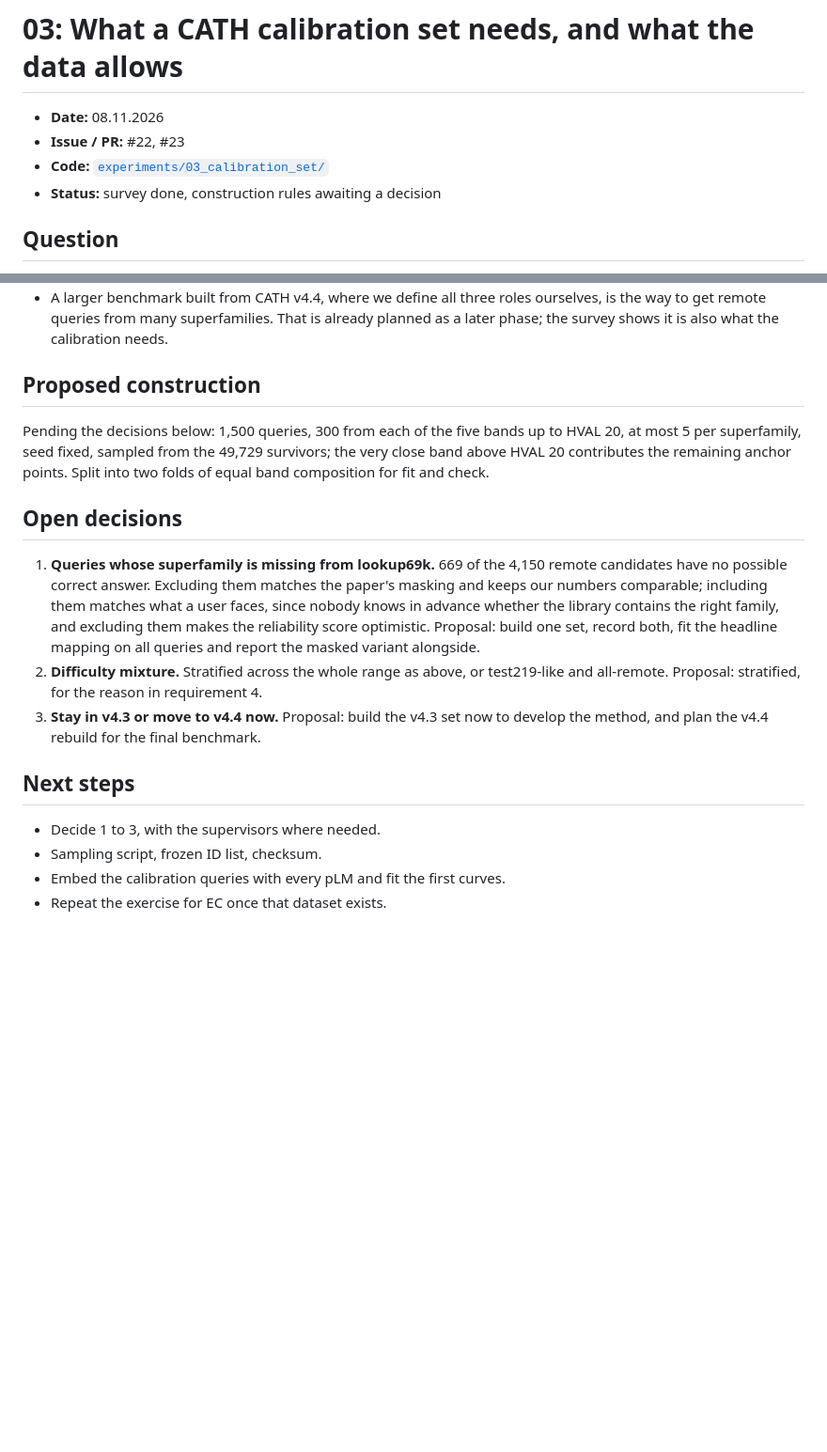
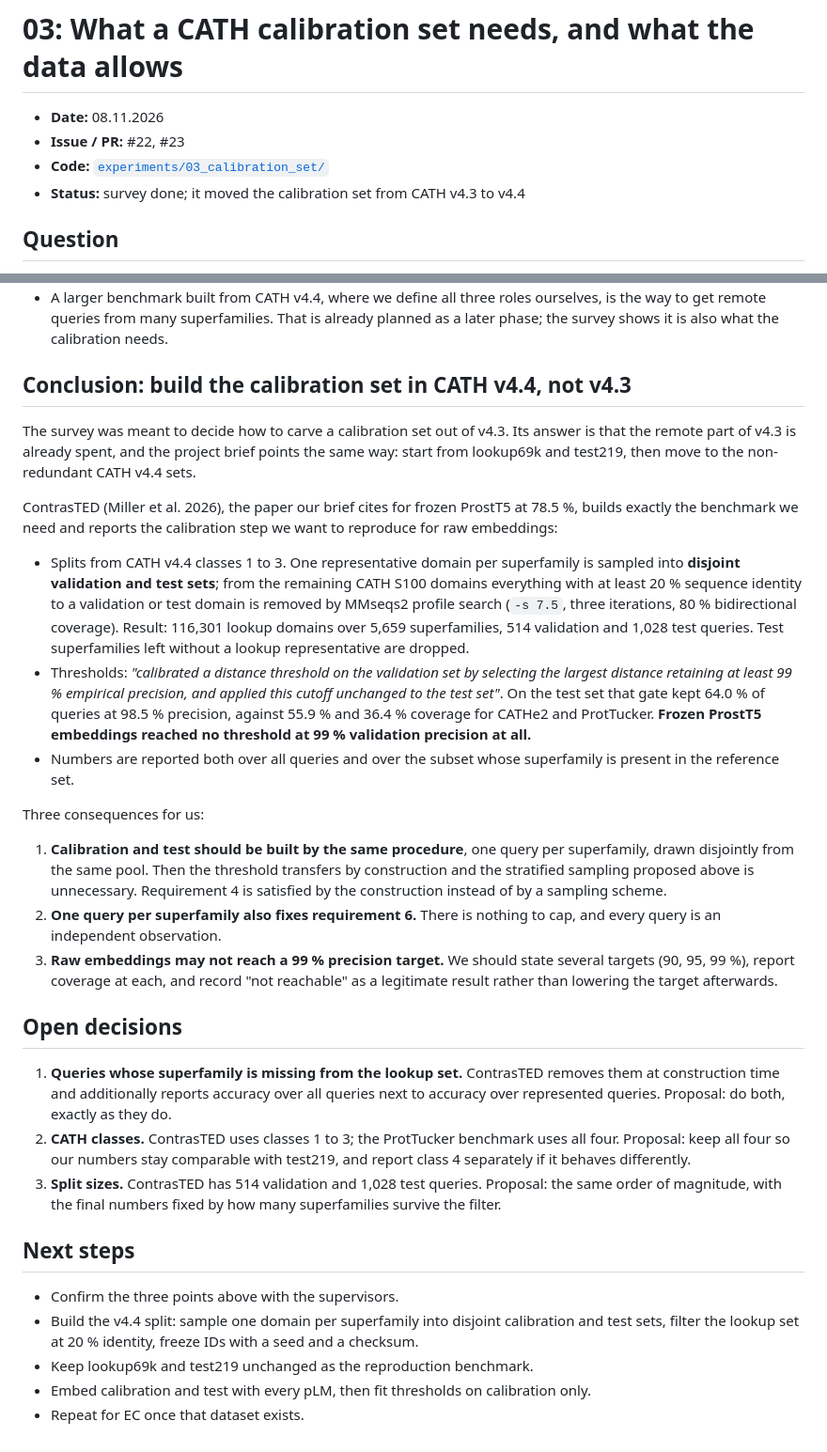
Before and after one commit to Pollysoma/protein-prediction-project-2, a Markdown page: protocol/03_calibration_set_survey.md, 2 parts joined by grey strips. Shown at 94% size. Rendered like a GitHub page; blank space fills up the shorter version.

Commit message:
Move the calibration set to CATH v4.4 following the brief and ContrasTED

```diff
--- a/protocol/03_calibration_set_survey.md
+++ b/protocol/03_calibration_set_survey.md
@@ -3,7 +3,7 @@
 - **Date:** 08.11.2026
 - **Issue / PR:** #22, #23
 - **Code:** [`experiments/03_calibration_set/`](../experiments/03_calibration_set/)
-- **Status:** survey done, construction rules awaiting a decision
+- **Status:** survey done; it moved the calibration set from CATH v4.3 to v4.4
 
 ## Question
 
@@ -49,19 +49,32 @@ Candidate pool: CATH-S100 v4.3 minus lookup69k, test300 and val200, i.e. 52,623
 - This limits the sharpness of a 95 %-precision threshold in the remote regime, which is the regime the project cares about most. It does not block the work: the machinery, the curves and the validation protocol can all be developed on this set.
 - A larger benchmark built from CATH v4.4, where we define all three roles ourselves, is the way to get remote queries from many superfamilies. That is already planned as a later phase; the survey shows it is also what the calibration needs.
 
-## Proposed construction
+## Conclusion: build the calibration set in CATH v4.4, not v4.3
 
-Pending the decisions below: 1,500 queries, 300 from each of the five bands up to HVAL 20, at most 5 per superfamily, seed fixed, sampled from the 49,729 survivors; the very close band above HVAL 20 contributes the remaining anchor points. Split into two folds of equal band composition for fit and check.
+The survey was meant to decide how to carve a calibration set out of v4.3. Its answer is that the remote part of v4.3 is already spent, and the project brief points the same way: start from lookup69k and test219, then move to the non-redundant CATH v4.4 sets.
+
+ContrasTED (Miller et al. 2026), the paper our brief cites for frozen ProstT5 at 78.5 %, builds exactly the benchmark we need and reports the calibration step we want to reproduce for raw embeddings:
+
+- Splits from CATH v4.4 classes 1 to 3. One representative domain per superfamily is sampled into **disjoint validation and test sets**; from the remaining CATH S100 domains everything with at least 20 % sequence identity to a validation or test domain is removed by MMseqs2 profile search (`-s 7.5`, three iterations, 80 % bidirectional coverage). Result: 116,301 lookup domains over 5,659 superfamilies, 514 validation and 1,028 test queries. Test superfamilies left without a lookup representative are dropped.
+- Thresholds: *"calibrated a distance threshold on the validation set by selecting the largest distance retaining at least 99 % empirical precision, and applied this cutoff unchanged to the test set"*. On the test set that gate kept 64.0 % of queries at 98.5 % precision, against 55.9 % and 36.4 % coverage for CATHe2 and ProtTucker. **Frozen ProstT5 embeddings reached no threshold at 99 % validation precision at all.**
+- Numbers are reported both over all queries and over the subset whose superfamily is present in the reference set.
+
+Three consequences for us:
+
+1. **Calibration and test should be built by the same procedure**, one query per superfamily, drawn disjointly from the same pool. Then the threshold transfers by construction and the stratified sampling proposed above is unnecessary. Requirement 4 is satisfied by the construction instead of by a sampling scheme.
+2. **One query per superfamily also fixes requirement 6.** There is nothing to cap, and every query is an independent observation.
+3. **Raw embeddings may not reach a 99 % precision target.** We should state several targets (90, 95, 99 %), report coverage at each, and record "not reachable" as a legitimate result rather than lowering the target afterwards.
 
 ## Open decisions
 
-1. **Queries whose superfamily is missing from lookup69k.** 669 of the 4,150 remote candidates have no possible correct answer. Excluding them matches the paper's masking and keeps our numbers comparable; including them matches what a user faces, since nobody knows in advance whether the library contains the right family, and excluding them makes the reliability score optimistic. Proposal: build one set, record both, fit the headline mapping on all queries and report the masked variant alongside.
-2. **Difficulty mixture.** Stratified across the whole range as above, or test219-like and all-remote. Proposal: stratified, for the reason in requirement 4.
-3. **Stay in v4.3 or move to v4.4 now.** Proposal: build the v4.3 set now to develop the method, and plan the v4.4 rebuild for the final benchmark.
+1. **Queries whose superfamily is missing from the lookup set.** ContrasTED removes them at construction time and additionally reports accuracy over all queries next to accuracy over represented queries. Proposal: do both, exactly as they do.
+2. **CATH classes.** ContrasTED uses classes 1 to 3; the ProtTucker benchmark uses all four. Proposal: keep all four so our numbers stay comparable with test219, and report class 4 separately if it behaves differently.
+3. **Split sizes.** ContrasTED has 514 validation and 1,028 test queries. Proposal: the same order of magnitude, with the final numbers fixed by how many superfamilies survive the filter.
 
 ## Next steps
 
-- Decide 1 to 3, with the supervisors where needed.
-- Sampling script, frozen ID list, checksum.
-- Embed the calibration queries with every pLM and fit the first curves.
-- Repeat the exercise for EC once that dataset exists.
+- Confirm the three points above with the supervisors.
+- Build the v4.4 split: sample one domain per superfamily into disjoint calibration and test sets, filter the lookup set at 20 % identity, freeze IDs with a seed and a checksum.
+- Keep lookup69k and test219 unchanged as the reproduction benchmark.
+- Embed calibration and test with every pLM, then fit thresholds on calibration only.
+- Repeat for EC once that dataset exists.
```
